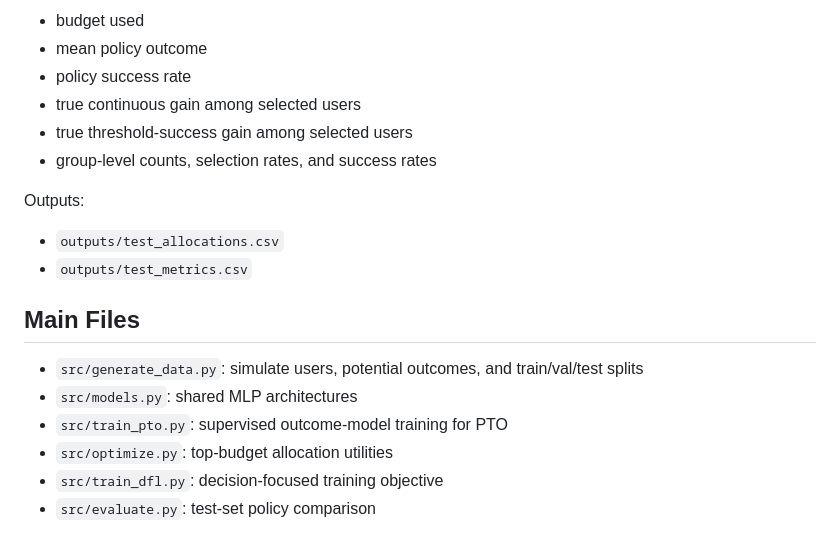
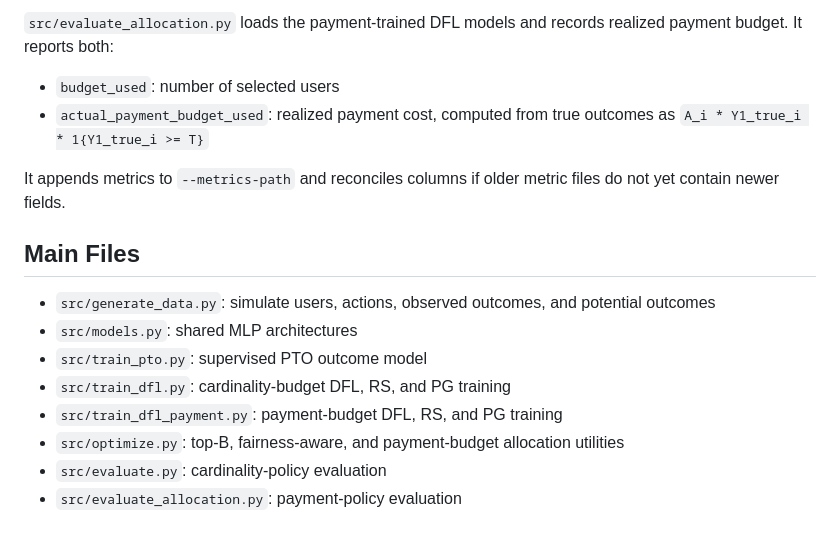
Before and after one commit to jhmiao/619_project, a Markdown page: README.md, the part around one of its changes. Drawn GitHub-style.

```diff
--- a/README.md
+++ b/README.md
@@ -192,21 +141,18 @@ Evaluation reports:
 
-- budget used
-- mean policy outcome
-- policy success rate
-- true continuous gain among selected users
-- true threshold-success gain among selected users
-- group-level counts, selection rates, and success rates
+`src/evaluate_allocation.py` loads the payment-trained DFL models and records realized payment budget. It reports both:
 
-Outputs:
+- `budget_used`: number of selected users
+- `actual_payment_budget_used`: realized payment cost, computed from true outcomes as `A_i * Y1_true_i * 1{Y1_true_i >= T}`
 
-- `outputs/test_allocations.csv`
-- `outputs/test_metrics.csv`
+It appends metrics to `--metrics-path` and reconciles columns if older metric files do not yet contain newer fields.
 
 ## Main Files
 
-- `src/generate_data.py`: simulate users, potential outcomes, and train/val/test splits
+- `src/generate_data.py`: simulate users, actions, observed outcomes, and potential outcomes
 - `src/models.py`: shared MLP architectures
-- `src/train_pto.py`: supervised outcome-model training for PTO
-- `src/optimize.py`: top-budget allocation utilities
-- `src/train_dfl.py`: decision-focused training objective
-- `src/evaluate.py`: test-set policy comparison
+- `src/train_pto.py`: supervised PTO outcome model
+- `src/train_dfl.py`: cardinality-budget DFL, RS, and PG training
+- `src/train_dfl_payment.py`: payment-budget DFL, RS, and PG training
+- `src/optimize.py`: top-B, fairness-aware, and payment-budget allocation utilities
+- `src/evaluate.py`: cardinality-policy evaluation
+- `src/evaluate_allocation.py`: payment-policy evaluation
```
Also changed, not shown: other parts of README.md (+84 -135 lines).
